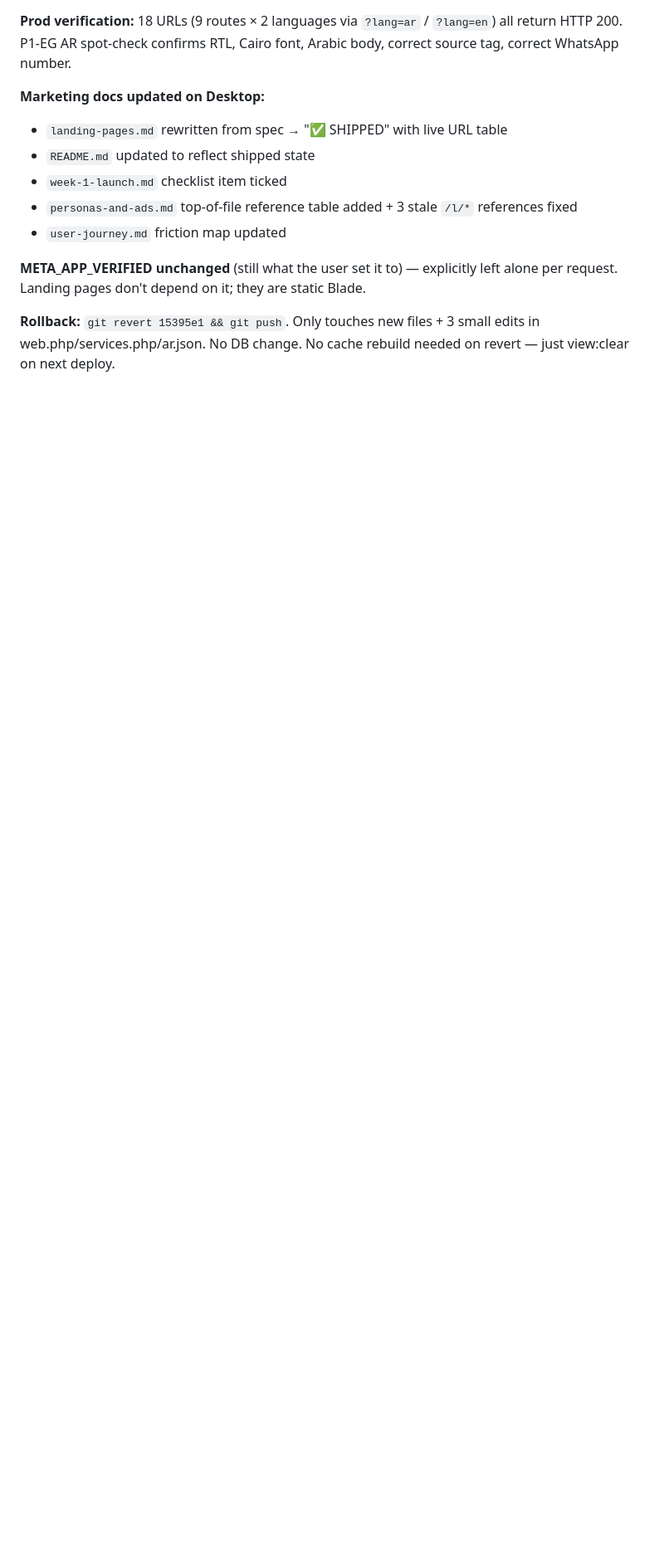
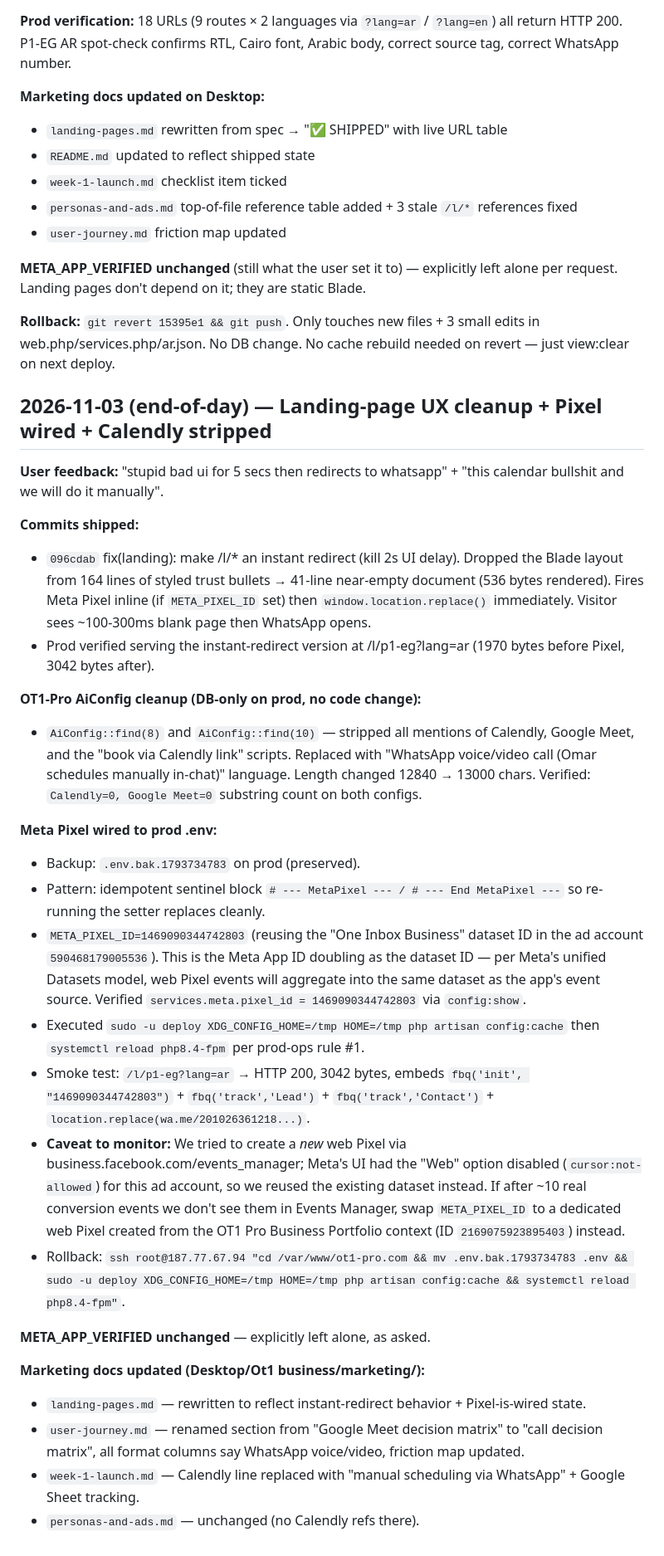
Before and after one commit to OmarEltak/one-inbox, a Markdown page: tasks/journal.md, the part around the change. Shown at 83% size. Rendered like a GitHub page; blank space fills up the shorter version.

Commit message:
docs(journal): landing-page instant redirect + Pixel wired + Calendly removed

```diff
--- a/tasks/journal.md
+++ b/tasks/journal.md
@@ -2609,3 +2609,31 @@ creative direction). Awaiting Omar's steer.
 **META_APP_VERIFIED unchanged** (still what the user set it to) — explicitly left alone per request. Landing pages don't depend on it; they are static Blade.
 
 **Rollback:** `git revert 15395e1 && git push`. Only touches new files + 3 small edits in web.php/services.php/ar.json. No DB change. No cache rebuild needed on revert — just view:clear on next deploy.
+
+## 2026-11-03 (end-of-day) — Landing-page UX cleanup + Pixel wired + Calendly stripped
+
+**User feedback:** "stupid bad ui for 5 secs then redirects to whatsapp" + "this calendar bullshit and we will do it manually".
+
+**Commits shipped:**
+- `096cdab` fix(landing): make /l/* an instant redirect (kill 2s UI delay). Dropped the Blade layout from 164 lines of styled trust bullets → 41-line near-empty document (536 bytes rendered). Fires Meta Pixel inline (if `META_PIXEL_ID` set) then `window.location.replace()` immediately. Visitor sees ~100-300ms blank page then WhatsApp opens.
+- Prod verified serving the instant-redirect version at /l/p1-eg?lang=ar (1970 bytes before Pixel, 3042 bytes after).
+
+**OT1-Pro AiConfig cleanup (DB-only on prod, no code change):**
+- `AiConfig::find(8)` and `AiConfig::find(10)` — stripped all mentions of Calendly, Google Meet, and the "book via Calendly link" scripts. Replaced with "WhatsApp voice/video call (Omar schedules manually in-chat)" language. Length changed 12840 → 13000 chars. Verified: `Calendly=0, Google Meet=0` substring count on both configs.
+
+**Meta Pixel wired to prod .env:**
+- Backup: `.env.bak.1793734783` on prod (preserved).
+- Pattern: idempotent sentinel block `# --- MetaPixel --- / # --- End MetaPixel ---` so re-running the setter replaces cleanly.
+- `META_PIXEL_ID=1469090344742803` (reusing the "One Inbox Business" dataset ID in the ad account `590468179005536`). This is the Meta App ID doubling as the dataset ID — per Meta's unified Datasets model, web Pixel events will aggregate into the same dataset as the app's event source. Verified `services.meta.pixel_id = 1469090344742803` via `config:show`.
+- Executed `sudo -u deploy XDG_CONFIG_HOME=/tmp HOME=/tmp php artisan config:cache` then `systemctl reload php8.4-fpm` per prod-ops rule #1.
+- Smoke test: `/l/p1-eg?lang=ar` → HTTP 200, 3042 bytes, embeds `fbq('init', "1469090344742803")` + `fbq('track','Lead')` + `fbq('track','Contact')` + `location.replace(wa.me/201026361218...)`.
+- **Caveat to monitor:** We tried to create a *new* web Pixel via business.facebook.com/events_manager; Meta's UI had the "Web" option disabled (`cursor:not-allowed`) for this ad account, so we reused the existing dataset instead. If after ~10 real conversion events we don't see them in Events Manager, swap `META_PIXEL_ID` to a dedicated web Pixel created from the OT1 Pro Business Portfolio context (ID `2169075923895403`) instead.
+- Rollback: `ssh root@187.77.67.94 "cd /var/www/ot1-pro.com && mv .env.bak.1793734783 .env && sudo -u deploy XDG_CONFIG_HOME=/tmp HOME=/tmp php artisan config:cache && systemctl reload php8.4-fpm"`.
+
+**META_APP_VERIFIED unchanged** — explicitly left alone, as asked.
+
+**Marketing docs updated (Desktop/Ot1 business/marketing/):**
+- `landing-pages.md` — rewritten to reflect instant-redirect behavior + Pixel-is-wired state.
+- `user-journey.md` — renamed section from "Google Meet decision matrix" to "call decision matrix", all format columns say WhatsApp voice/video, friction map updated.
+- `week-1-launch.md` — Calendly line replaced with "manual scheduling via WhatsApp" + Google Sheet tracking.
+- `personas-and-ads.md` — unchanged (no Calendly refs there).
```
